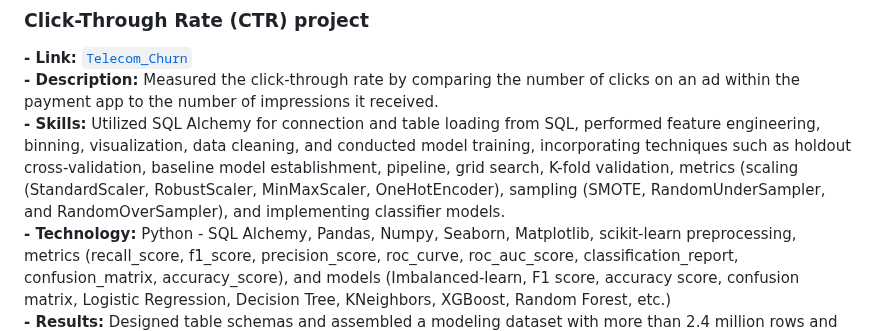
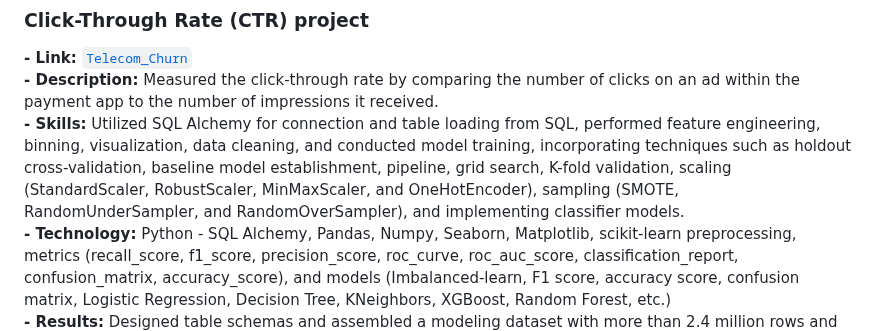
Before and after one commit to DzungDo82/portfolio.github.io, a Markdown page: README.md, the part around the change. Drawn GitHub-style.

```diff
--- a/README.md
+++ b/README.md
@@ -40,7 +40,7 @@ In this section, I will outline the processes for implementing machine learning,
 ### Click-Through Rate (CTR) project
 **- Link:** [`Telecom_Churn`](https://github.com/DzungDo82/TeleChurn)
 **- Description:** Measured the click-through rate by comparing the number of clicks on an ad within the payment app to the number of impressions it received.
-**- Skills:** Utilized SQL Alchemy for connection and table loading from SQL, performed feature engineering, binning, visualization, data cleaning, and conducted model training, incorporating techniques such as holdout cross-validation, baseline model establishment, pipeline, grid search, K-fold validation, metrics (scaling (StandardScaler, RobustScaler, MinMaxScaler, OneHotEncoder), sampling (SMOTE, RandomUnderSampler, and RandomOverSampler), and implementing classifier models.<br>
+**- Skills:** Utilized SQL Alchemy for connection and table loading from SQL, performed feature engineering, binning, visualization, data cleaning, and conducted model training, incorporating techniques such as holdout cross-validation, baseline model establishment, pipeline, grid search, K-fold validation, scaling (StandardScaler, RobustScaler, MinMaxScaler, and OneHotEncoder), sampling (SMOTE, RandomUnderSampler, and RandomOverSampler), and implementing classifier models.<br>
 **- Technology:** Python - SQL Alchemy, Pandas, Numpy, Seaborn, Matplotlib, scikit-learn preprocessing, metrics (recall_score, f1_score, precision_score, roc_curve, roc_auc_score, classification_report, confusion_matrix, accuracy_score), and models (Imbalanced-learn, F1 score, accuracy score, confusion matrix, Logistic Regression, Decision Tree, KNeighbors, XGBoost, Random Forest, etc.)<br>
 **- Results:** Designed table schemas and assembled a modeling dataset with more than 2.4 million rows and 24 columns, filled missing values, addressed the imbalanced dataset (92% vs. 8%), and selected the best model combination - StandardScaler + SMOTE + RandomForestClassifier, achieving a 73% accuracy score.
 
```
